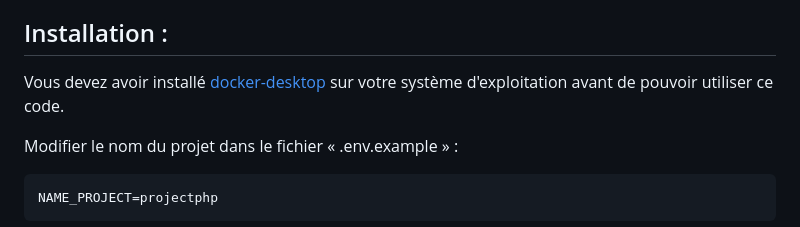
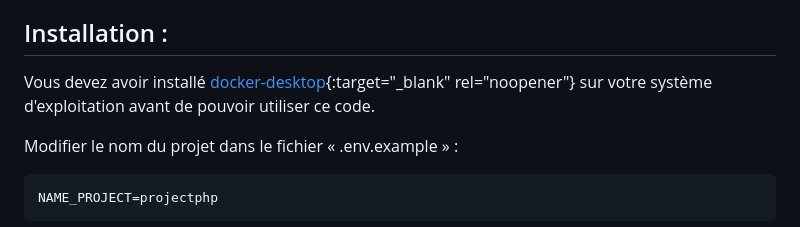
Before and after one commit to pctronique/dockerphponline, a Markdown page: README.md, the part around the change. Drawn GitHub-style.

````diff
--- a/README.md
+++ b/README.md
@@ -21,7 +21,7 @@ Version 1.0.0
 
 ## Installation :
 
-Vous devez avoir installé <a href="https://www.docker.com/products/docker-desktop/" target="_blank">docker-desktop</a> sur votre système d'exploitation avant de pouvoir utiliser ce code.
+Vous devez avoir installé [docker-desktop](https://www.docker.com/products/docker-desktop/"){:target="_blank" rel="noopener"} sur votre système d'exploitation avant de pouvoir utiliser ce code.
 
 Modifier le nom du projet dans le fichier « .env.example » :
 ```
````
